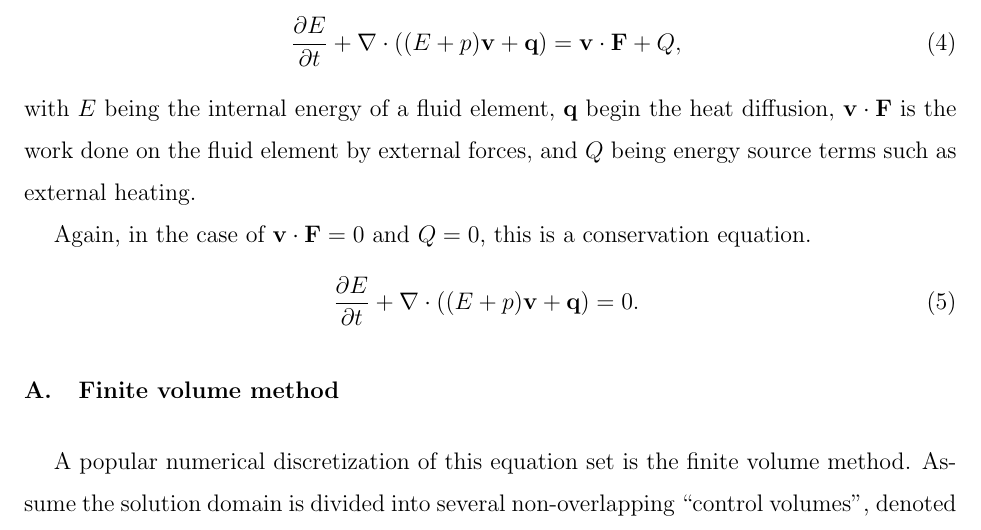
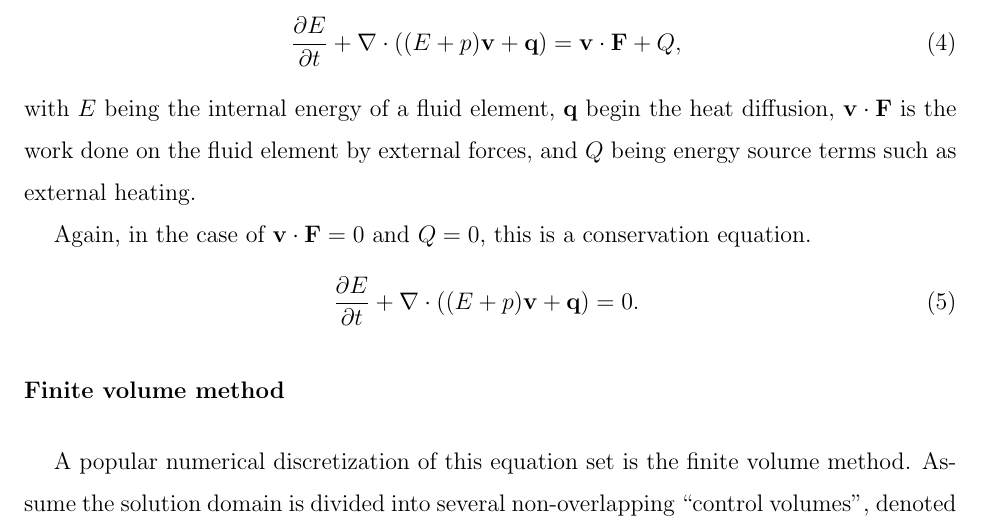
Before and after one commit to Tal-Rubin/FluS, a LaTeX paper (Design_Doc.tex, which reads MathematicalModel.tex): part of page 3 of 6, cut so that both start at the same text. Compiled offline with pdfLaTeX.

Commit message:
removed letter on subsection

```diff
--- a/MathematicalModel.tex
+++ b/MathematicalModel.tex
@@ -34,7 +34,7 @@ Again, in the case of $\bv\cdot\bF = 0$ and $Q=0$, this is a conservation equati
     \pdv{E}{t} + \nabla \cdot\left((E + p)\bv +\bq\right) =  0.~\label{eq:energy_conservation}
 \end{gather}
 
-\subsection{Finite volume method}
+\subsection*{Finite volume method}
 
 A popular numerical discretization of this equation set is the finite volume method. Assume the solution domain is divided into several non-overlapping ``control volumes", denoted by $C$. Integrating the equations over a cell yields,
 \begin{gather}
```
Also changed, not shown: Design_Doc.pdf, 1 other file.
